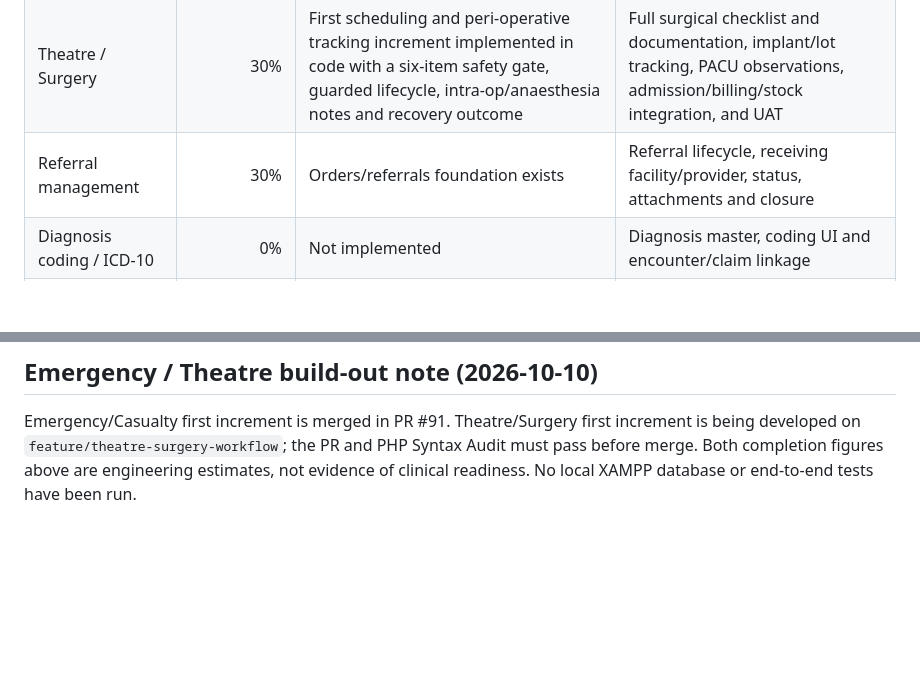
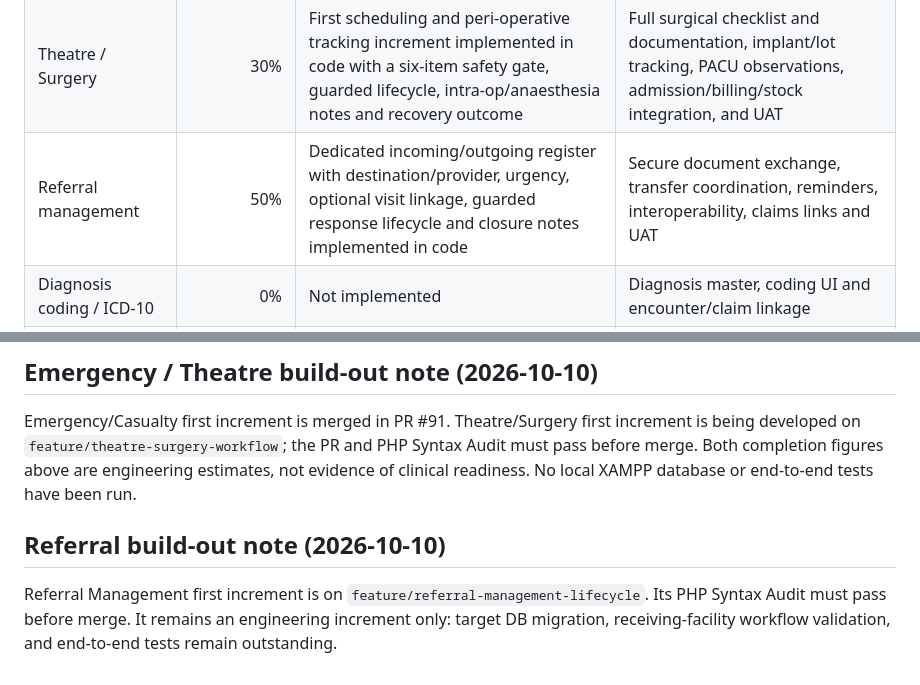
Before and after one commit to benjahwambua/hospital_system, a Markdown page: docs/HMS_PROGRESS.md, 2 parts joined by grey strips. Rendered like a GitHub page; blank space fills up the shorter version.

Commit message:
Update referral management engineering progress

```diff
--- a/docs/HMS_PROGRESS.md
+++ b/docs/HMS_PROGRESS.md
@@ -14,7 +14,7 @@ These percentages are **engineering completion estimates**, not UAT certificatio
 | Central Stores | 72% | Item/location register, movement ledger, multi-item requisitions, procurement GRN receipts, independent physical-count approval, lot-level count snapshots and variances, FEFO requisition issues, lot-aware transfers and signed batch/expiry on-hand balances | Reconcile legacy untracked stock and historic lot gaps, valuation, wider department integration, automated regression tests and UAT |
 | Emergency / Casualty | 35% | First intake and triage queue merged; linked visit, acuity, initial observations, clinician assignment and disposition are implemented in code | Clinical protocols, repeat-observation escalation, admission/bed and billing integration, and UAT |
 | Theatre / Surgery | 30% | First scheduling and peri-operative tracking increment implemented in code with a six-item safety gate, guarded lifecycle, intra-op/anaesthesia notes and recovery outcome | Full surgical checklist and documentation, implant/lot tracking, PACU observations, admission/billing/stock integration, and UAT |
-| Referral management | 30% | Orders/referrals foundation exists | Referral lifecycle, receiving facility/provider, status, attachments and closure |
+| Referral management | 50% | Dedicated incoming/outgoing register with destination/provider, urgency, optional visit linkage, guarded response lifecycle and closure notes implemented in code | Secure document exchange, transfer coordination, reminders, interoperability, claims links and UAT |
 | Diagnosis coding / ICD-10 | 0% | Not implemented | Diagnosis master, coding UI and encounter/claim linkage |
 | Procedure coding | 0% | Not implemented | Procedure master, coding UI, tariff/claim linkage |
 | Clinical documentation | 55% | Encounters, vitals, orders and departmental records exist | Structured assessment, diagnosis, plans, progress notes and templates |
@@ -131,3 +131,8 @@ Dashboard layout refinement keeps the established blue-to-teal hero, four headli
 ## Emergency / Theatre build-out note (2026-10-10)
 
 Emergency/Casualty first increment is merged in PR #91. Theatre/Surgery first increment is being developed on `feature/theatre-surgery-workflow`; the PR and PHP Syntax Audit must pass before merge. Both completion figures above are engineering estimates, not evidence of clinical readiness. No local XAMPP database or end-to-end tests have been run.
+
+
+## Referral build-out note (2026-10-10)
+
+Referral Management first increment is on `feature/referral-management-lifecycle`. Its PHP Syntax Audit must pass before merge. It remains an engineering increment only: target DB migration, receiving-facility workflow validation, and end-to-end tests remain outstanding.
```
